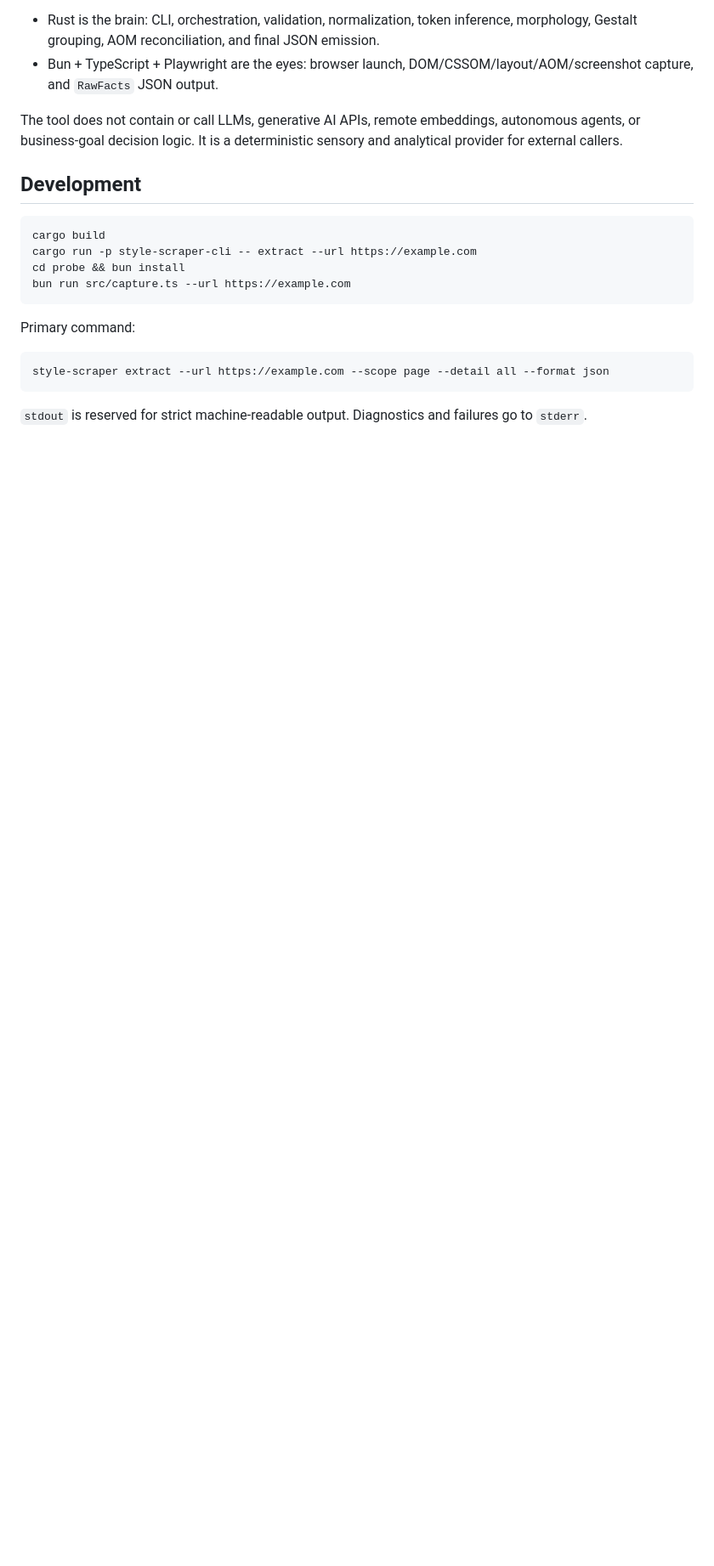
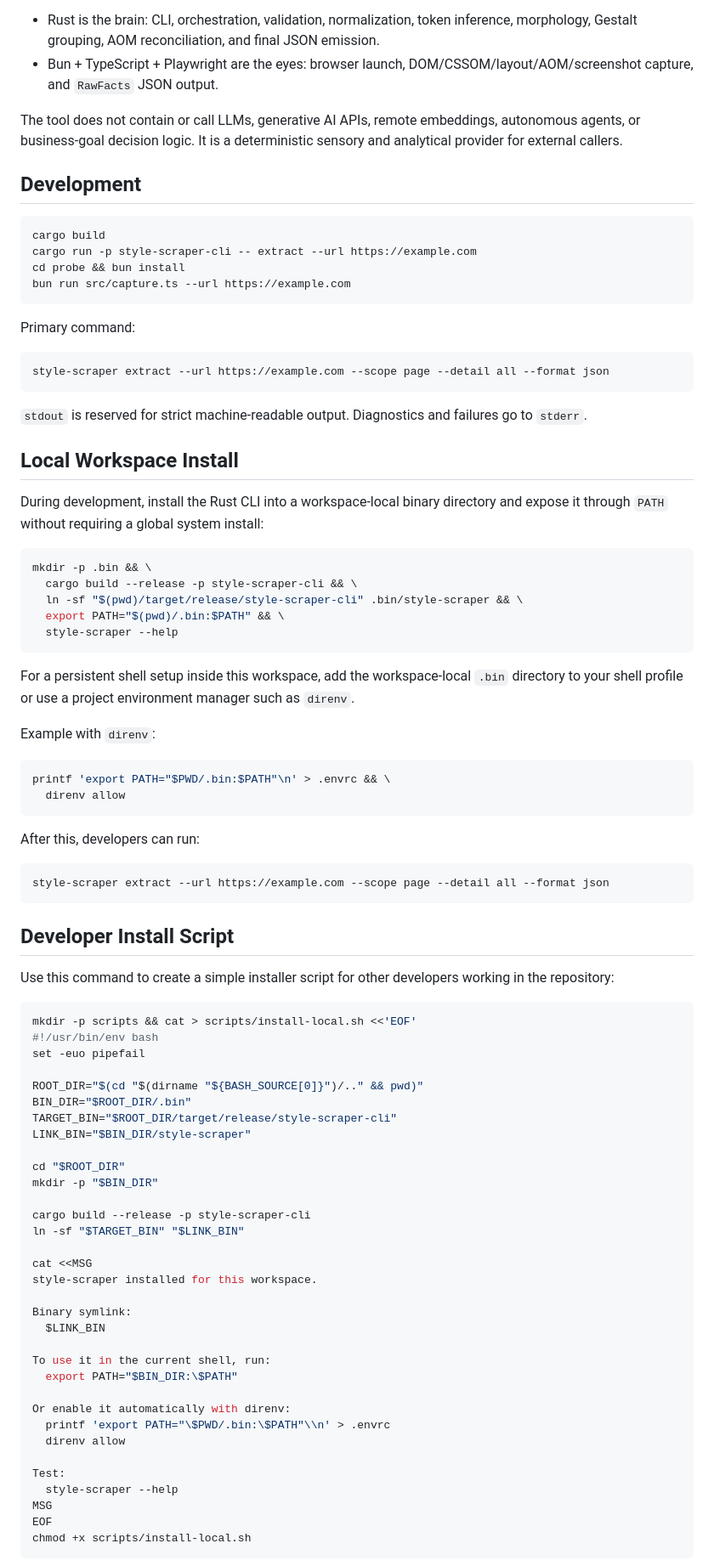
Before and after one commit to lcfranca/style-scraper-cli, a Markdown page: README.md, the part around one of its changes. Shown at 85% size. Drawn GitHub-style; blank space fills up the shorter version.

Commit message:
feat: enhance README with local workspace installation instructions and developer install script

````diff
--- a/README.md
+++ b/README.md
@@ -25,3 +25,71 @@ style-scraper extract --url https://example.com --scope page --detail all --form
 ```
 
 `stdout` is reserved for strict machine-readable output. Diagnostics and failures go to `stderr`.
+
+## Local Workspace Install
+
+During development, install the Rust CLI into a workspace-local binary directory and expose it through `PATH` without requiring a global system install:
+
+```bash
+mkdir -p .bin && \
+  cargo build --release -p style-scraper-cli && \
+  ln -sf "$(pwd)/target/release/style-scraper-cli" .bin/style-scraper && \
+  export PATH="$(pwd)/.bin:$PATH" && \
+  style-scraper --help
+```
+
+For a persistent shell setup inside this workspace, add the workspace-local `.bin` directory to your shell profile or use a project environment manager such as `direnv`.
+
+Example with `direnv`:
+
+```bash
+printf 'export PATH="$PWD/.bin:$PATH"\n' > .envrc && \
+  direnv allow
+```
+
+After this, developers can run:
+
+```bash
+style-scraper extract --url https://example.com --scope page --detail all --format json
+```
+
+## Developer Install Script
+
+Use this command to create a simple installer script for other developers working in the repository:
+
+```bash
+mkdir -p scripts && cat > scripts/install-local.sh <<'EOF'
+#!/usr/bin/env bash
+set -euo pipefail
+
+ROOT_DIR="$(cd "$(dirname "${BASH_SOURCE[0]}")/.." && pwd)"
+BIN_DIR="$ROOT_DIR/.bin"
+TARGET_BIN="$ROOT_DIR/target/release/style-scraper-cli"
+LINK_BIN="$BIN_DIR/style-scraper"
+
+cd "$ROOT_DIR"
+mkdir -p "$BIN_DIR"
+
+cargo build --release -p style-scraper-cli
+ln -sf "$TARGET_BIN" "$LINK_BIN"
+
+cat <<MSG
+style-scraper installed for this workspace.
+
+Binary symlink:
+  $LINK_BIN
+
+To use it in the current shell, run:
+  export PATH="$BIN_DIR:\$PATH"
+
+Or enable it automatically with direnv:
+  printf 'export PATH="\$PWD/.bin:\$PATH"\\n' > .envrc
+  direnv allow
+
+Test:
+  style-scraper --help
+MSG
+EOF
+chmod +x scripts/install-local.sh
+```
+
````
Also changed, not shown: other parts of README.md (+7 -0 lines).
